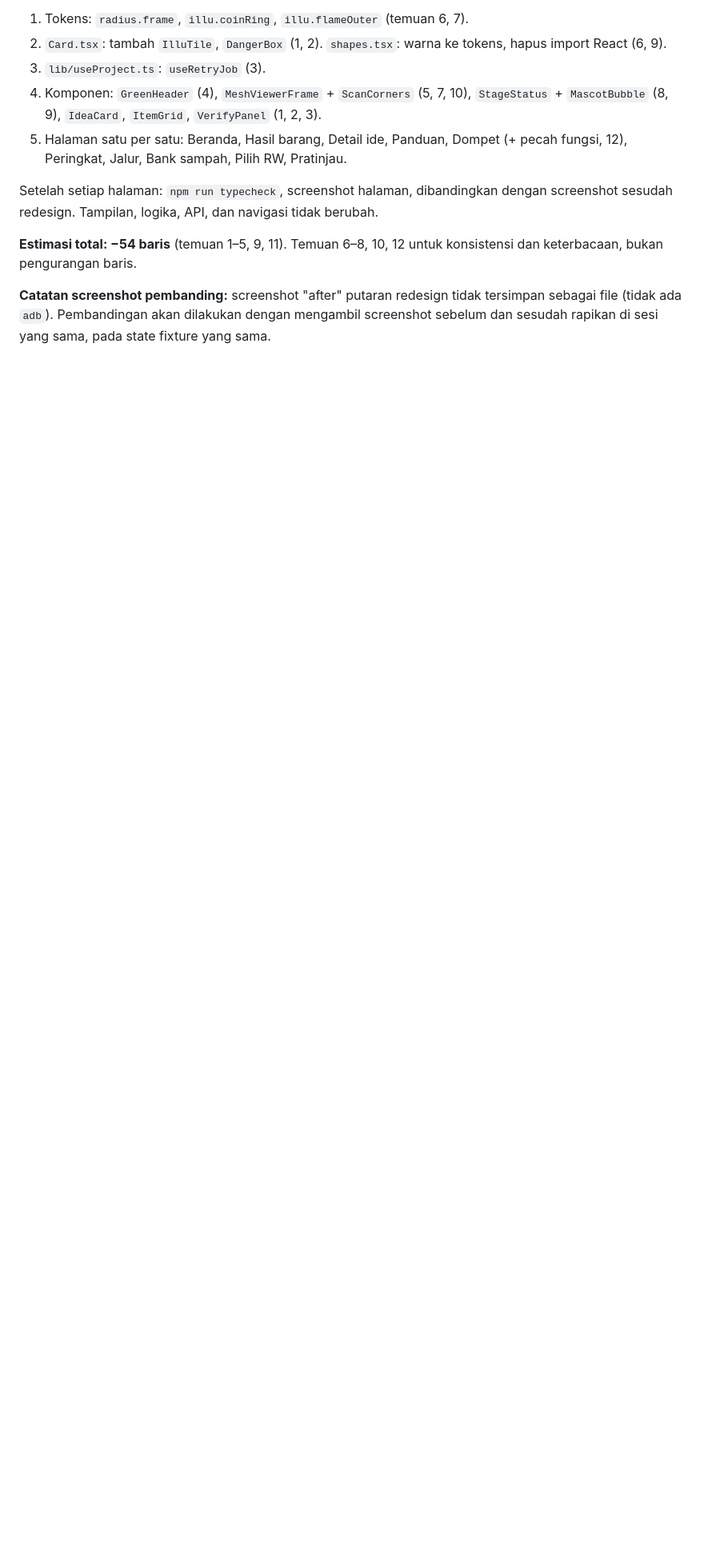
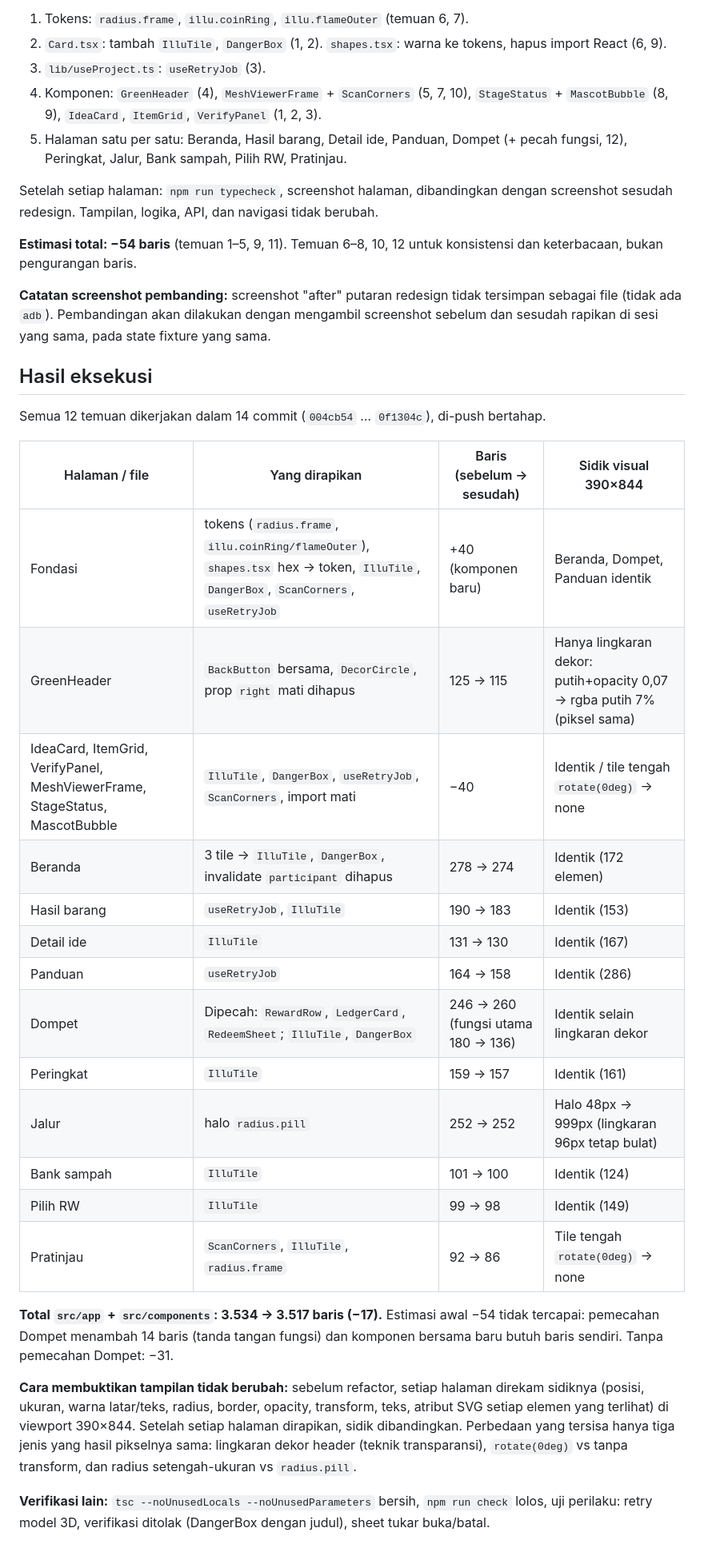
Before and after one commit to aureliajenn/BEKAS, a Markdown page: design/code-review.md, the part around the change. Shown at 80% size. GitHub-like rendering; blank space fills up the shorter version.

Commit message:
docs(design): hasil eksekusi code review putaran 2
Baris per halaman, total -17, dan bukti sidik visual per halaman.

```diff
--- a/design/code-review.md
+++ b/design/code-review.md
@@ -49,3 +49,29 @@ Setelah setiap halaman: `npm run typecheck`, screenshot halaman, dibandingkan de
 **Estimasi total: −54 baris** (temuan 1–5, 9, 11). Temuan 6–8, 10, 12 untuk konsistensi dan keterbacaan, bukan pengurangan baris.
 
 **Catatan screenshot pembanding:** screenshot "after" putaran redesign tidak tersimpan sebagai file (tidak ada `adb`). Pembandingan akan dilakukan dengan mengambil screenshot sebelum dan sesudah rapikan di sesi yang sama, pada state fixture yang sama.
+
+## Hasil eksekusi
+
+Semua 12 temuan dikerjakan dalam 14 commit (`004cb54` … `0f1304c`), di-push bertahap.
+
+| Halaman / file | Yang dirapikan | Baris (sebelum → sesudah) | Sidik visual 390×844 |
+|---|---|---|---|
+| Fondasi | tokens (`radius.frame`, `illu.coinRing/flameOuter`), `shapes.tsx` hex → token, `IlluTile`, `DangerBox`, `ScanCorners`, `useRetryJob` | +40 (komponen baru) | Beranda, Dompet, Panduan identik |
+| GreenHeader | `BackButton` bersama, `DecorCircle`, prop `right` mati dihapus | 125 → 115 | Hanya lingkaran dekor: putih+opacity 0,07 → rgba putih 7% (piksel sama) |
+| IdeaCard, ItemGrid, VerifyPanel, MeshViewerFrame, StageStatus, MascotBubble | `IlluTile`, `DangerBox`, `useRetryJob`, `ScanCorners`, import mati | −40 | Identik / tile tengah `rotate(0deg)` → none |
+| Beranda | 3 tile → `IlluTile`, `DangerBox`, invalidate `participant` dihapus | 278 → 274 | Identik (172 elemen) |
+| Hasil barang | `useRetryJob`, `IlluTile` | 190 → 183 | Identik (153) |
+| Detail ide | `IlluTile` | 131 → 130 | Identik (167) |
+| Panduan | `useRetryJob` | 164 → 158 | Identik (286) |
+| Dompet | Dipecah: `RewardRow`, `LedgerCard`, `RedeemSheet`; `IlluTile`, `DangerBox` | 246 → 260 (fungsi utama 180 → 136) | Identik selain lingkaran dekor |
+| Peringkat | `IlluTile` | 159 → 157 | Identik (161) |
+| Jalur | halo `radius.pill` | 252 → 252 | Halo 48px → 999px (lingkaran 96px tetap bulat) |
+| Bank sampah | `IlluTile` | 101 → 100 | Identik (124) |
+| Pilih RW | `IlluTile` | 99 → 98 | Identik (149) |
+| Pratinjau | `ScanCorners`, `IlluTile`, `radius.frame` | 92 → 86 | Tile tengah `rotate(0deg)` → none |
+
+**Total `src/app` + `src/components`: 3.534 → 3.517 baris (−17).** Estimasi awal −54 tidak tercapai: pemecahan Dompet menambah 14 baris (tanda tangan fungsi) dan komponen bersama baru butuh baris sendiri. Tanpa pemecahan Dompet: −31.
+
+**Cara membuktikan tampilan tidak berubah:** sebelum refactor, setiap halaman direkam sidiknya (posisi, ukuran, warna latar/teks, radius, border, opacity, transform, teks, atribut SVG setiap elemen yang terlihat) di viewport 390×844. Setelah setiap halaman dirapikan, sidik dibandingkan. Perbedaan yang tersisa hanya tiga jenis yang hasil pikselnya sama: lingkaran dekor header (teknik transparansi), `rotate(0deg)` vs tanpa transform, dan radius setengah-ukuran vs `radius.pill`.
+
+**Verifikasi lain:** `tsc --noUnusedLocals --noUnusedParameters` bersih, `npm run check` lolos, uji perilaku: retry model 3D, verifikasi ditolak (DangerBox dengan judul), sheet tukar buka/batal.
```
